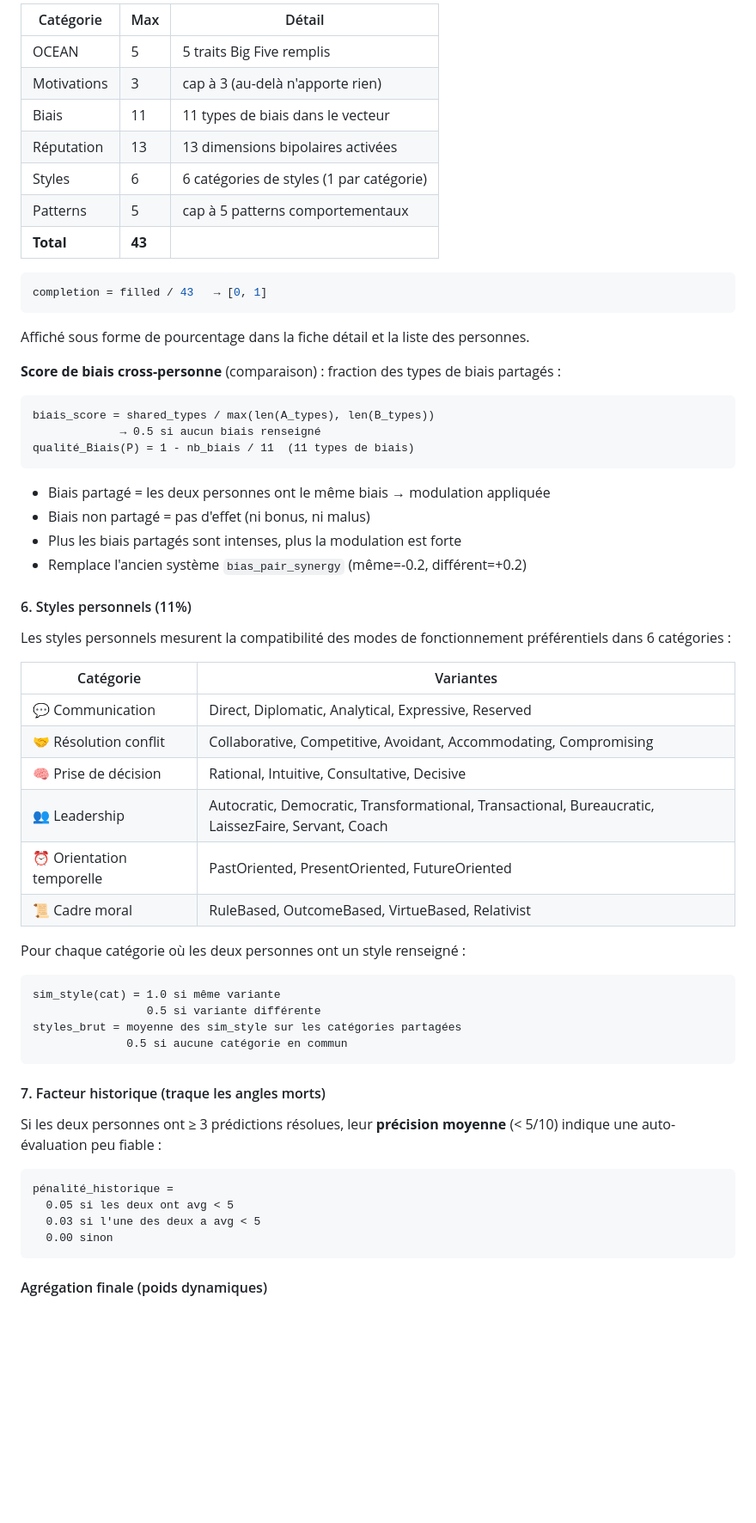
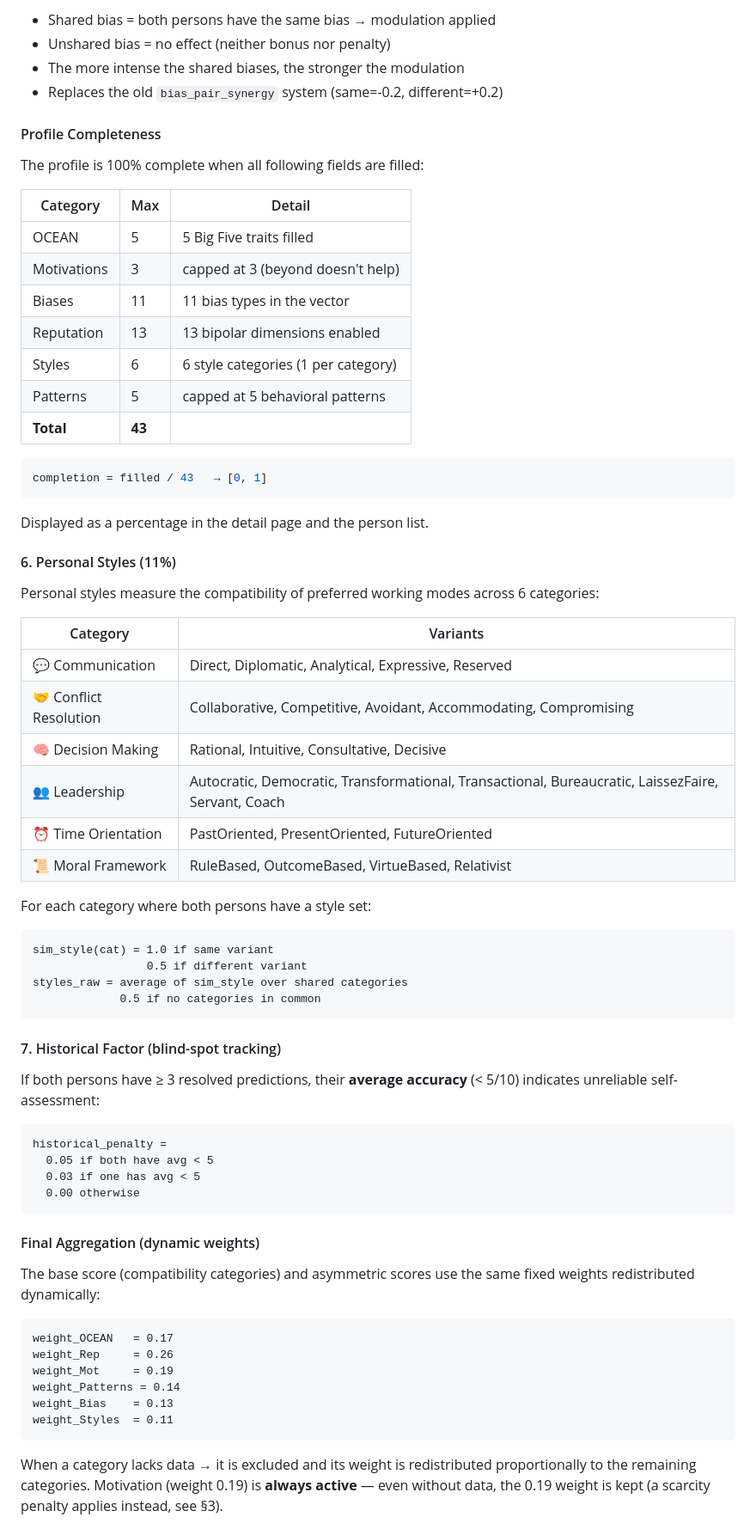
Before and after one commit to StellaSecret/PeopleModeler, a Markdown page: README.md, the part around one of its changes. Shown at 86% size. GitHub-like rendering; blank space fills up the shorter version.

````diff
--- a/README.md
+++ b/README.md
@@ -479,68 +483,80 @@ Le profil est évalué à 100 % quand tous les champs suivants sont renseignés
 
-| Catégorie | Max | Détail |
+- Shared bias = both persons have the same bias → modulation applied
+- Unshared bias = no effect (neither bonus nor penalty)
+- The more intense the shared biases, the stronger the modulation
+- Replaces the old `bias_pair_synergy` system (same=-0.2, different=+0.2)
+
+#### Profile Completeness
+
+The profile is 100% complete when all following fields are filled:
+
+| Category | Max | Detail |
 |---|---|---|
-| OCEAN | 5 | 5 traits Big Five remplis |
-| Motivations | 3 | cap à 3 (au-delà n'apporte rien) |
-| Biais | 11 | 11 types de biais dans le vecteur |
-| Réputation | 13 | 13 dimensions bipolaires activées |
-| Styles | 6 | 6 catégories de styles (1 par catégorie) |
-| Patterns | 5 | cap à 5 patterns comportementaux |
+| OCEAN | 5 | 5 Big Five traits filled |
+| Motivations | 3 | capped at 3 (beyond doesn't help) |
+| Biases | 11 | 11 bias types in the vector |
+| Reputation | 13 | 13 bipolar dimensions enabled |
+| Styles | 6 | 6 style categories (1 per category) |
+| Patterns | 5 | capped at 5 behavioral patterns |
 | **Total** | **43** | |
 
 ```rust
 completion = filled / 43   → [0, 1]
 ```
 
-Affiché sous forme de pourcentage dans la fiche détail et la liste des personnes.
+Displayed as a percentage in the detail page and the person list.
 
-**Score de biais cross-personne** (comparaison) : fraction des types de biais
-partagés :
+#### 6. Personal Styles (11%)
+
+Personal styles measure the compatibility of preferred working
+modes across 6 categories:
+
+| Category | Variants |
+|---|---|
+| 💬 Communication | Direct, Diplomatic, Analytical, Expressive, Reserved |
+| 🤝 Conflict Resolution | Collaborative, Competitive, Avoidant, Accommodating, Compromising |
+| 🧠 Decision Making | Rational, Intuitive, Consultative, Decisive |
+| 👥 Leadership | Autocratic, Democratic, Transformational, Transactional, Bureaucratic, LaissezFaire, Servant, Coach |
+| ⏰ Time Orientation | PastOriented, PresentOriented, FutureOriented |
+| 📜 Moral Framework | RuleBased, OutcomeBased, VirtueBased, Relativist |
+
+For each category where both persons have a style set:
 
 ```
-biais_score = shared_types / max(len(A_types), len(B_types))
-             → 0.5 si aucun biais renseigné
-qualité_Biais(P) = 1 - nb_biais / 11  (11 types de biais)
+sim_style(cat) = 1.0 if same variant
+                 0.5 if different variant
+styles_raw = average of sim_style over shared categories
+             0.5 if no categories in common
 ```
 
-- Biais partagé = les deux personnes ont le même biais → modulation appliquée
-- Biais non partagé = pas d'effet (ni bonus, ni malus)
-- Plus les biais partagés sont intenses, plus la modulation est forte
-- Remplace l'ancien système `bias_pair_synergy` (même=-0.2, différent=+0.2)
+#### 7. Historical Factor (blind-spot tracking)
 
-#### 6. Styles personnels (11%)
-
-Les styles personnels mesurent la compatibilité des modes de fonctionnement
-préférentiels dans 6 catégories :
-
-| Catégorie | Variantes |
-|---|---|
-| 💬 Communication | Direct, Diplomatic, Analytical, Expressive, Reserved |
-| 🤝 Résolution conflit | Collaborative, Competitive, Avoidant, Accommodating, Compromising |
-| 🧠 Prise de décision | Rational, Intuitive, Consultative, Decisive |
-| 👥 Leadership | Autocratic, Democratic, Transformational, Transactional, Bureaucratic, LaissezFaire, Servant, Coach |
-| ⏰ Orientation temporelle | PastOriented, PresentOriented, FutureOriented |
-| 📜 Cadre moral | RuleBased, OutcomeBased, VirtueBased, Relativist |
-
-Pour chaque catégorie où les deux personnes ont un style renseigné :
+If both persons have ≥ 3 resolved predictions, their **average accuracy**
+(< 5/10) indicates unreliable self-assessment:
 
 ```
-sim_style(cat) = 1.0 si même variante
-                 0.5 si variante différente
-styles_brut = moyenne des sim_style sur les catégories partagées
-              0.5 si aucune catégorie en commun
+historical_penalty =
+  0.05 if both have avg < 5
+  0.03 if one has avg < 5
+  0.00 otherwise
 ```
 
-#### 7. Facteur historique (traque les angles morts)
+#### Final Aggregation (dynamic weights)
 
-Si les deux personnes ont ≥ 3 prédictions résolues, leur **précision moyenne**
-(< 5/10) indique une auto-évaluation peu fiable :
+The base score (compatibility categories) and asymmetric scores use
+the same fixed weights redistributed dynamically:
 
 ```
-pénalité_historique =
-  0.05 si les deux ont avg < 5
-  0.03 si l'une des deux a avg < 5
-  0.00 sinon
+weight_OCEAN   = 0.17
+weight_Rep     = 0.26
+weight_Mot     = 0.19
+weight_Patterns = 0.14
+weight_Bias    = 0.13
+weight_Styles  = 0.11
 ```
 
-#### Agrégation finale (poids dynamiques)
+When a category lacks data → it is excluded and its weight is redistributed
+proportionally to the remaining categories. Motivation (weight 0.19) is
+**always active** — even without data, the 0.19 weight is kept (a scarcity
+penalty applies instead, see §3).
 
````
Also changed, not shown: other parts of README.md (+270 -283 lines).
